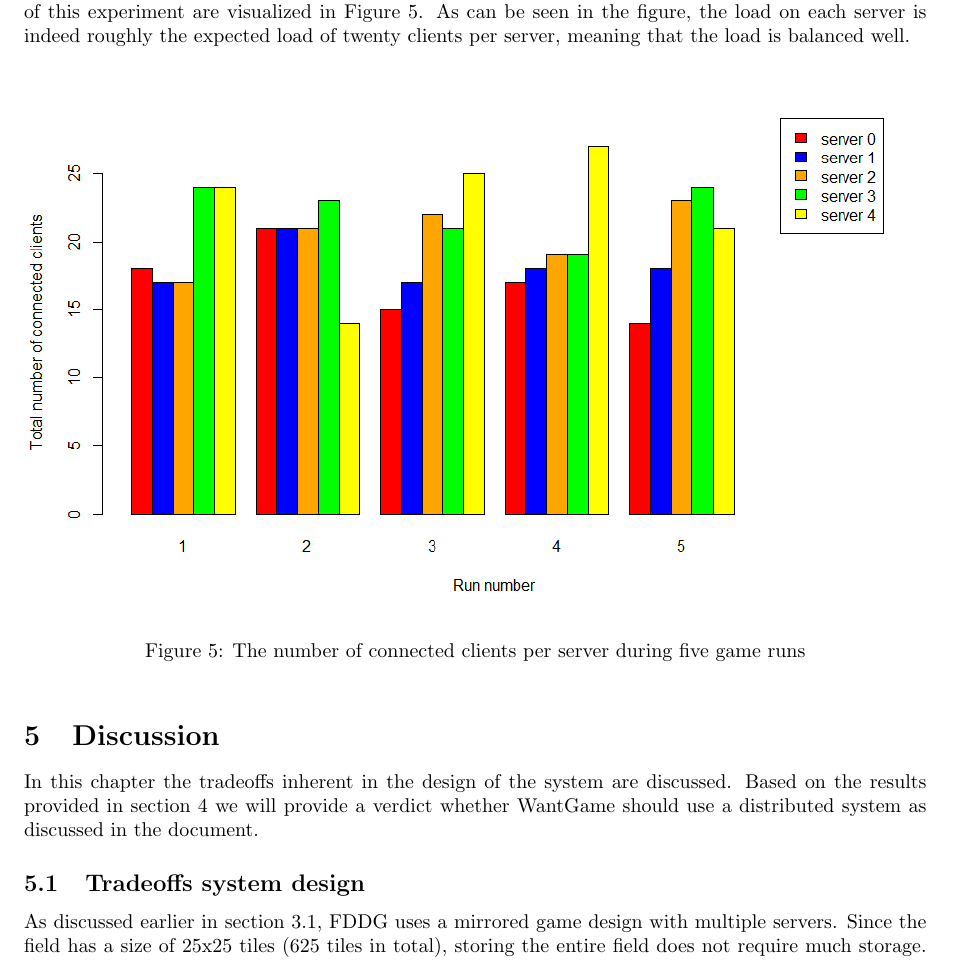
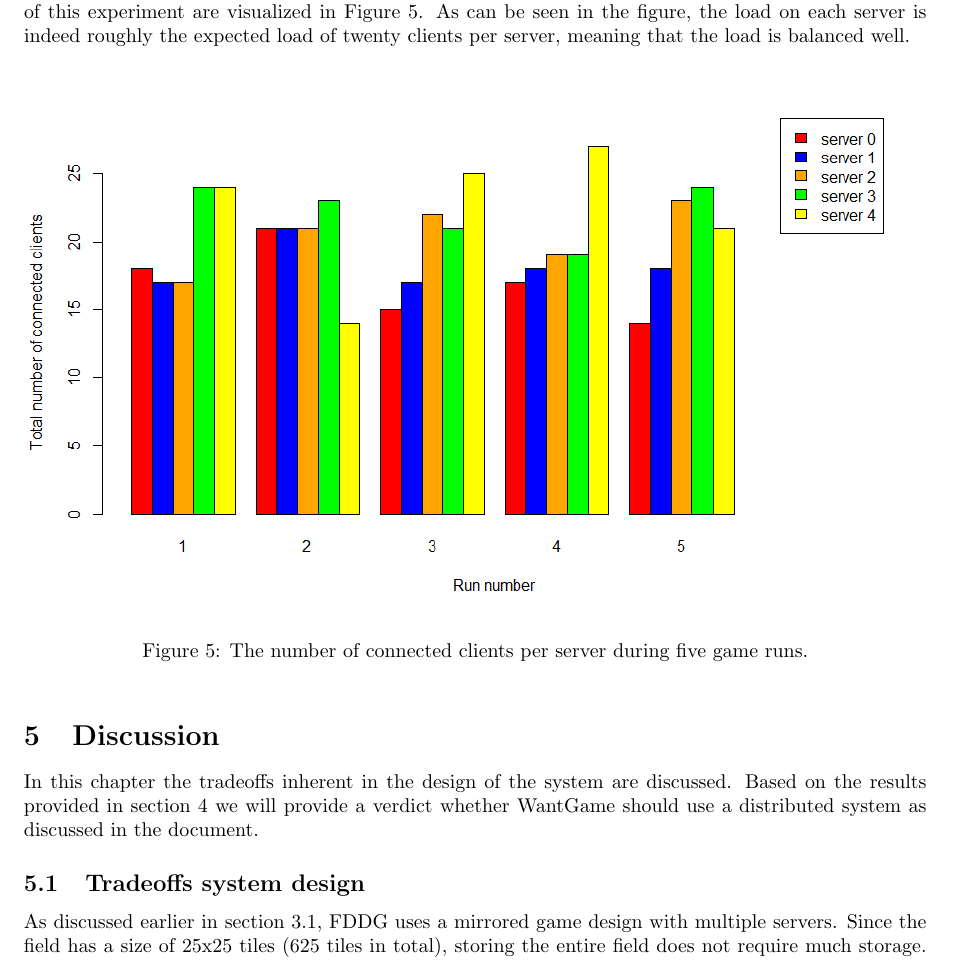
Before and after one commit to lfdversluis/FDDG, a LaTeX document (report/report.tex, which reads report/experiments.tex): part of page 9 of 11, cut so that both start at the same text. Compiled offline with pdfLaTeX.

Commit message:
Minor change to images

```diff
--- a/report/experiments.tex
+++ b/report/experiments.tex
@@ -138,6 +138,6 @@ As can be seen in the figure, the load on each server is indeed roughly the expe
   \centering
     \includegraphics[width=\textwidth]{images/connected_players_plot}
 
-  \caption{The number of connected clients per server during five game runs}
+  \caption{The number of connected clients per server during five game runs.}
   \label{fig:connected_players_plot}
 \end{figure}
```
Also changed, not shown: report/images/boxplot_reposonse_times_horizontal.png, report/images/boxplot_reposonse_times_horizontal_old.png (added).
